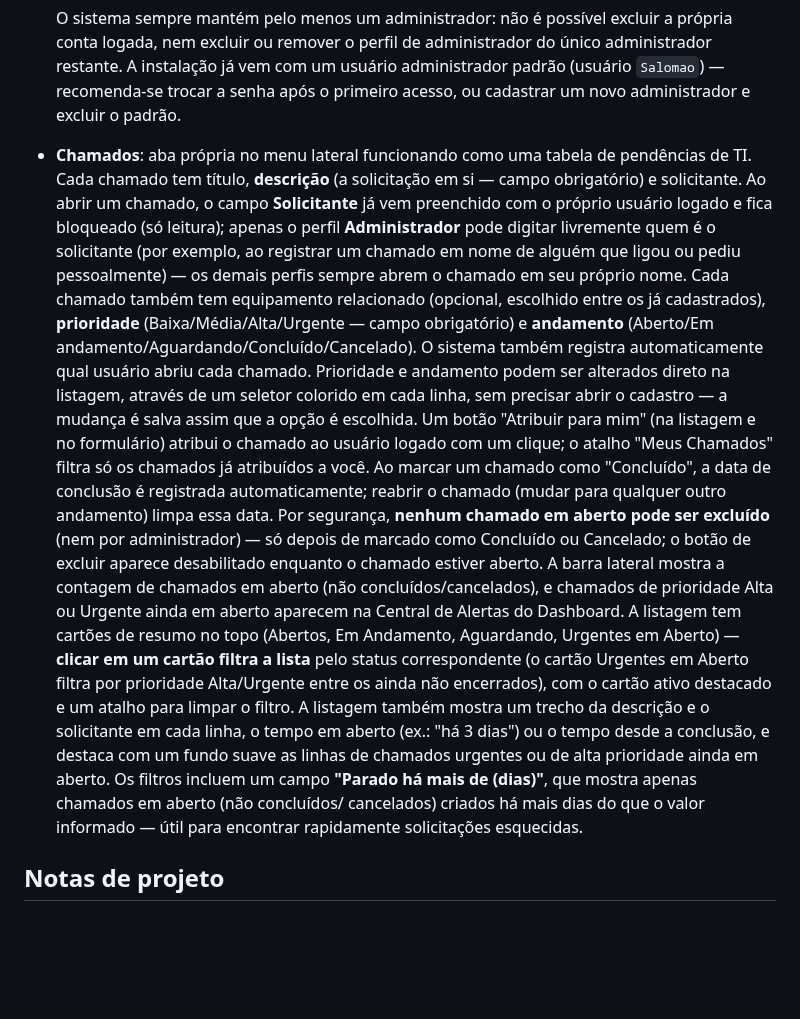
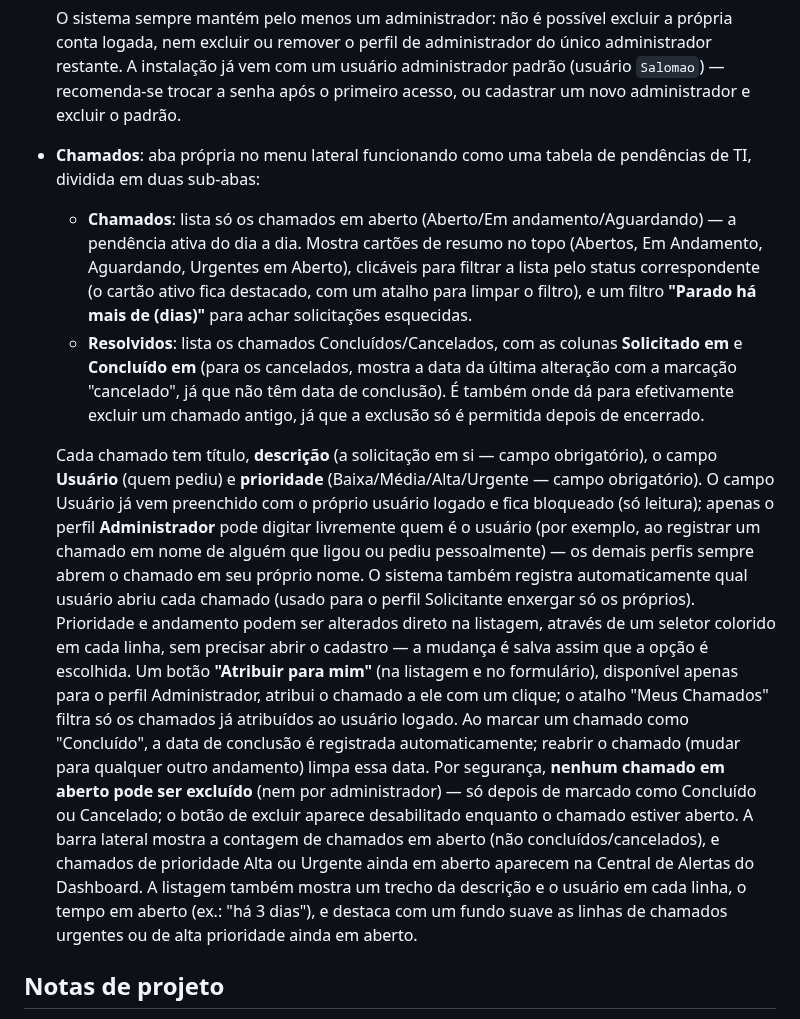
Before and after one commit to SalomaoKonjunski/Web-SCATI, a Markdown page: web-scati/web-scati/README.md, the part around the change. Rendered like a GitHub page; blank space fills up the shorter version.

Commit message:
Atualiza a documentação de Chamados no README (abas, campo Usuário, atribuição)

```diff
--- a/web-scati/web-scati/README.md
+++ b/web-scati/web-scati/README.md
@@ -427,45 +427,49 @@ web-scati/
   trocar a senha após o primeiro acesso, ou cadastrar um novo
   administrador e excluir o padrão.
 - **Chamados**: aba própria no menu lateral funcionando como uma tabela
-  de pendências de TI. Cada chamado tem título, **descrição** (a
-  solicitação em si — campo obrigatório) e solicitante. Ao abrir um
-  chamado, o campo **Solicitante** já vem preenchido com o próprio
-  usuário logado e fica bloqueado (só leitura); apenas o perfil
-  **Administrador** pode digitar livremente quem é o solicitante (por
-  exemplo, ao registrar um chamado em nome de alguém que ligou ou pediu
-  pessoalmente) — os demais perfis sempre abrem o chamado em seu
-  próprio nome. Cada chamado também tem
-  equipamento relacionado (opcional, escolhido entre os já cadastrados),
-  **prioridade** (Baixa/Média/Alta/Urgente — campo obrigatório) e
-  **andamento** (Aberto/Em andamento/Aguardando/Concluído/Cancelado). O
-  sistema também registra automaticamente qual usuário abriu cada
-  chamado. Prioridade e andamento podem ser alterados direto na
-  listagem, através de um seletor colorido em cada linha, sem precisar
-  abrir o cadastro — a mudança é salva assim que a opção é escolhida. Um
-  botão "Atribuir para mim" (na listagem e no formulário) atribui o
-  chamado ao usuário logado com um clique; o atalho "Meus Chamados"
-  filtra só os chamados já atribuídos a você. Ao marcar um chamado como
-  "Concluído", a data de conclusão é registrada automaticamente; reabrir
-  o chamado (mudar para qualquer outro andamento) limpa essa data. Por
-  segurança, **nenhum chamado em aberto pode ser excluído** (nem por
-  administrador) — só depois de marcado como Concluído ou Cancelado; o
-  botão de excluir aparece desabilitado enquanto o chamado estiver
-  aberto. A barra lateral mostra a contagem de chamados em aberto (não
-  concluídos/cancelados), e chamados de prioridade Alta ou Urgente ainda
-  em aberto aparecem na Central de Alertas do Dashboard. A listagem tem
-  cartões de resumo no topo
-  (Abertos, Em Andamento, Aguardando, Urgentes em Aberto) — **clicar em
-  um cartão filtra a lista** pelo status correspondente (o cartão
-  Urgentes em Aberto filtra por prioridade Alta/Urgente entre os ainda
-  não encerrados), com o cartão ativo destacado e um atalho para limpar
-  o filtro. A listagem também mostra um
-  trecho da descrição e o solicitante em cada linha, o tempo em aberto
-  (ex.: "há 3 dias") ou o tempo desde a conclusão, e destaca com um
-  fundo suave as linhas de chamados urgentes ou de alta prioridade
-  ainda em aberto. Os filtros incluem um campo **"Parado há mais de
-  (dias)"**, que mostra apenas chamados em aberto (não concluídos/
-  cancelados) criados há mais dias do que o valor informado — útil
-  para encontrar rapidamente solicitações esquecidas.
+  de pendências de TI, dividida em duas sub-abas:
+  - **Chamados**: lista só os chamados em aberto (Aberto/Em
+    andamento/Aguardando) — a pendência ativa do dia a dia. Mostra
+    cartões de resumo no topo (Abertos, Em Andamento, Aguardando,
+    Urgentes em Aberto), clicáveis para filtrar a lista pelo status
+    correspondente (o cartão ativo fica destacado, com um atalho para
+    limpar o filtro), e um filtro **"Parado há mais de (dias)"** para
+    achar solicitações esquecidas.
+  - **Resolvidos**: lista os chamados Concluídos/Cancelados, com as
+    colunas **Solicitado em** e **Concluído em** (para os cancelados,
+    mostra a data da última alteração com a marcação "cancelado", já
+    que não têm data de conclusão). É também onde dá para efetivamente
+    excluir um chamado antigo, já que a exclusão só é permitida depois
+    de encerrado.
+
+  Cada chamado tem título, **descrição** (a solicitação em si — campo
+  obrigatório), o campo **Usuário** (quem pediu) e **prioridade**
+  (Baixa/Média/Alta/Urgente — campo obrigatório). O campo Usuário já
+  vem preenchido com o próprio usuário logado e fica bloqueado (só
+  leitura); apenas o perfil **Administrador** pode digitar livremente
+  quem é o usuário (por exemplo, ao registrar um chamado em nome de
+  alguém que ligou ou pediu pessoalmente) — os demais perfis sempre
+  abrem o chamado em seu próprio nome. O sistema também registra
+  automaticamente qual usuário abriu cada chamado (usado para o perfil
+  Solicitante enxergar só os próprios). Prioridade e andamento podem
+  ser alterados direto na listagem, através de um seletor colorido em
+  cada linha, sem precisar abrir o cadastro — a mudança é salva assim
+  que a opção é escolhida. Um botão **"Atribuir para mim"** (na
+  listagem e no formulário), disponível apenas para o perfil
+  Administrador, atribui o chamado a ele com um clique; o atalho "Meus
+  Chamados" filtra só os chamados já atribuídos ao usuário logado. Ao
+  marcar um chamado como "Concluído", a data de conclusão é registrada
+  automaticamente; reabrir o chamado (mudar para qualquer outro
+  andamento) limpa essa data. Por segurança, **nenhum chamado em
+  aberto pode ser excluído** (nem por administrador) — só depois de
+  marcado como Concluído ou Cancelado; o botão de excluir aparece
+  desabilitado enquanto o chamado estiver aberto. A barra lateral
+  mostra a contagem de chamados em aberto (não concluídos/cancelados),
+  e chamados de prioridade Alta ou Urgente ainda em aberto aparecem na
+  Central de Alertas do Dashboard. A listagem também mostra um trecho
+  da descrição e o usuário em cada linha, o tempo em aberto (ex.: "há 3
+  dias"), e destaca com um fundo suave as linhas de chamados urgentes
+  ou de alta prioridade ainda em aberto.
 
 ## Notas de projeto
 
```
